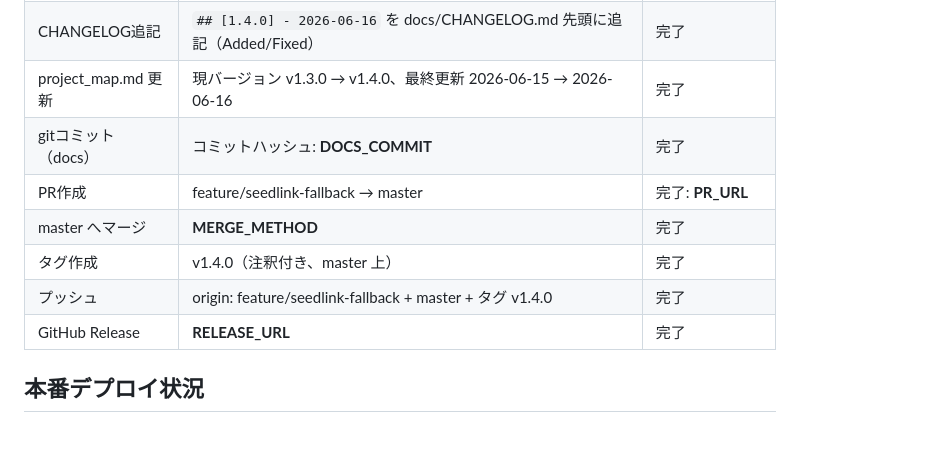
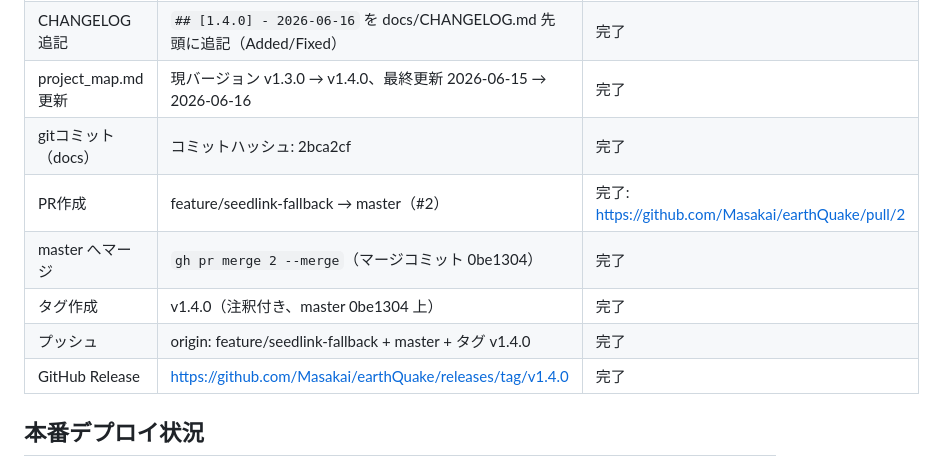
Before and after one commit to Masakai/earthQuake, a Markdown page: documents/releases/2026-06-16-v1.4.0.md, the part around the change. GitHub-like rendering; blank space fills up the shorter version.

Commit message:
docs: v1.4.0 リリース記録の実施記録表に確定値を追記
コミットハッシュ・PR/Release URL・マージ方法を反映。

Co-Authored-By: Claude Opus 4.8 (1M context) <noreply@anthropic.com>

```diff
--- a/documents/releases/2026-06-16-v1.4.0.md
+++ b/documents/releases/2026-06-16-v1.4.0.md
@@ -38,12 +38,12 @@
 | バージョン番号更新 | バージョン管理ファイルなし（CHANGELOG.md / project_map.md で管理） | スキップ（設計上） |
 | CHANGELOG追記 | `## [1.4.0] - 2026-06-16` を docs/CHANGELOG.md 先頭に追記（Added/Fixed） | 完了 |
 | project_map.md 更新 | 現バージョン v1.3.0 → v1.4.0、最終更新 2026-06-15 → 2026-06-16 | 完了 |
-| gitコミット（docs） | コミットハッシュ: __DOCS_COMMIT__ | 完了 |
-| PR作成 | feature/seedlink-fallback → master | 完了: __PR_URL__ |
-| master へマージ | __MERGE_METHOD__ | 完了 |
-| タグ作成 | v1.4.0（注釈付き、master 上） | 完了 |
+| gitコミット（docs） | コミットハッシュ: 2bca2cf | 完了 |
+| PR作成 | feature/seedlink-fallback → master（#2） | 完了: https://github.com/Masakai/earthQuake/pull/2 |
+| master へマージ | `gh pr merge 2 --merge`（マージコミット 0be1304） | 完了 |
+| タグ作成 | v1.4.0（注釈付き、master 0be1304 上） | 完了 |
 | プッシュ | origin: feature/seedlink-fallback + master + タグ v1.4.0 | 完了 |
-| GitHub Release | __RELEASE_URL__ | 完了 |
+| GitHub Release | https://github.com/Masakai/earthQuake/releases/tag/v1.4.0 | 完了 |
 
 ## 本番デプロイ状況
 
```
